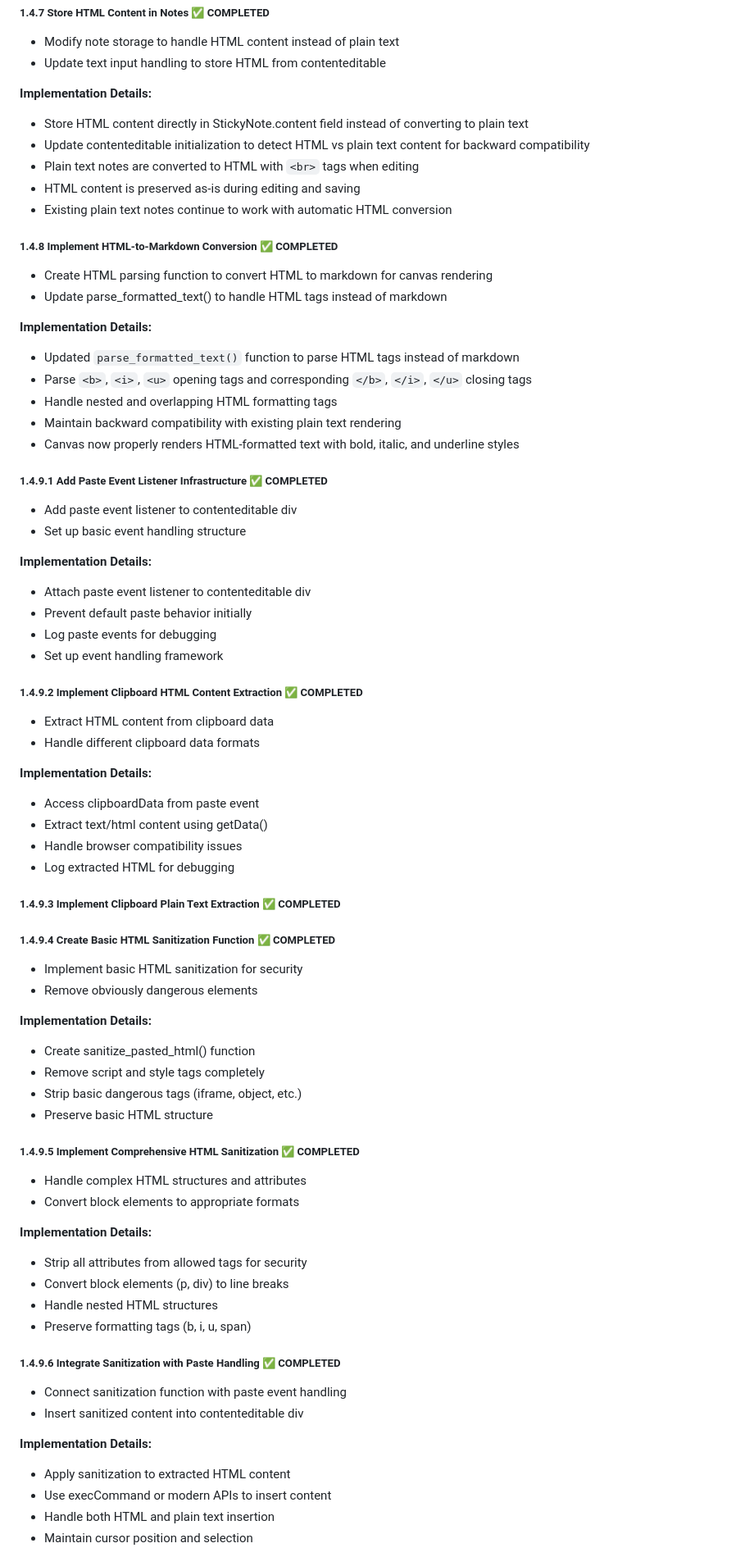
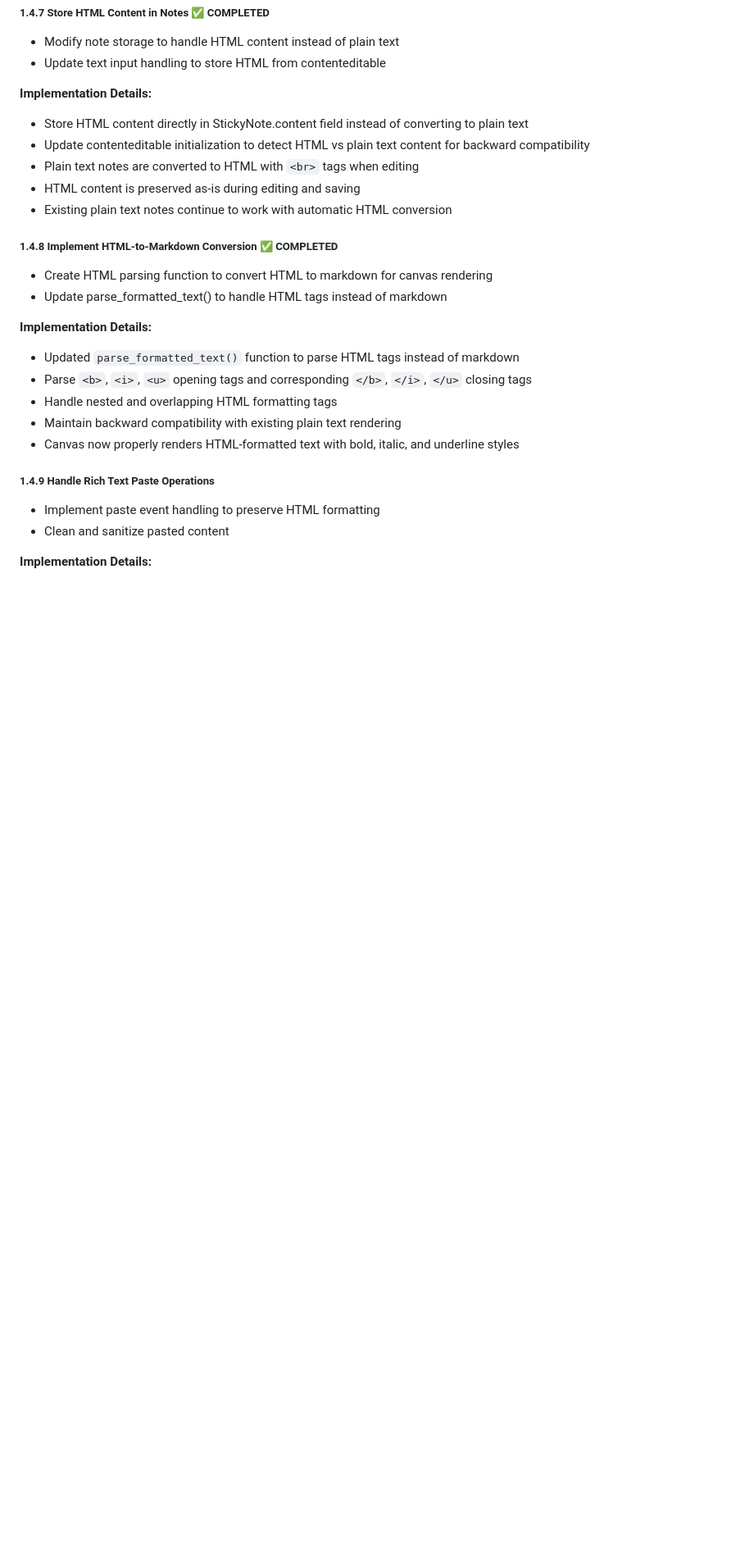
Before and after one commit to BasileDuPlessis/CoCoMiro, a Markdown page: tasks-backlog.md, the part around one of its changes. Shown at 82% size. Drawn GitHub-style; blank space fills up the shorter version.

Commit message:
Revert "Split task 1.4.9 'Handle Rich Text Paste Operations' into 8 smaller focused tasks"
This reverts commit b985b2765026608c1b4b1873af1191a9b854f826.

```diff
--- a/tasks-backlog.md
+++ b/tasks-backlog.md
@@ -179,55 +179,8 @@ This backlog contains tasks to improve the CoCoMiro infinite canvas application
 - Maintain backward compatibility with existing plain text rendering
 - Canvas now properly renders HTML-formatted text with bold, italic, and underline styles
 
-##### 1.4.9.1 Add Paste Event Listener Infrastructure ✅ COMPLETED
-- Add paste event listener to contenteditable div
-- Set up basic event handling structure
+##### 1.4.9 Handle Rich Text Paste Operations
+- Implement paste event handling to preserve HTML formatting
+- Clean and sanitize pasted content
 
 **Implementation Details:**
-- Attach paste event listener to contenteditable div
-- Prevent default paste behavior initially
-- Log paste events for debugging
-- Set up event handling framework
-
-##### 1.4.9.2 Implement Clipboard HTML Content Extraction ✅ COMPLETED
-- Extract HTML content from clipboard data
-- Handle different clipboard data formats
-
-**Implementation Details:**
-- Access clipboardData from paste event
-- Extract text/html content using getData()
-- Handle browser compatibility issues
-- Log extracted HTML for debugging
-
-##### 1.4.9.3 Implement Clipboard Plain Text Extraction ✅ COMPLETED
-
-##### 1.4.9.4 Create Basic HTML Sanitization Function ✅ COMPLETED
-- Implement basic HTML sanitization for security
-- Remove obviously dangerous elements
-
-**Implementation Details:**
-- Create sanitize_pasted_html() function
-- Remove script and style tags completely
-- Strip basic dangerous tags (iframe, object, etc.)
-- Preserve basic HTML structure
-
-##### 1.4.9.5 Implement Comprehensive HTML Sanitization ✅ COMPLETED
-- Handle complex HTML structures and attributes
-- Convert block elements to appropriate formats
-
-**Implementation Details:**
-- Strip all attributes from allowed tags for security
-- Convert block elements (p, div) to line breaks
-- Handle nested HTML structures
-- Preserve formatting tags (b, i, u, span)
-
-##### 1.4.9.6 Integrate Sanitization with Paste Handling ✅ COMPLETED
-- Connect sanitization function with paste event handling
-- Insert sanitized content into contenteditable div
-
-**Implementation Details:**
-- Apply sanitization to extracted HTML content
-- Use execCommand or modern APIs to insert content
-- Handle both HTML and plain text insertion
-- Maintain cursor position and selection
-
```
Also changed, not shown: other parts of tasks-backlog.md (+4 -20 lines).
